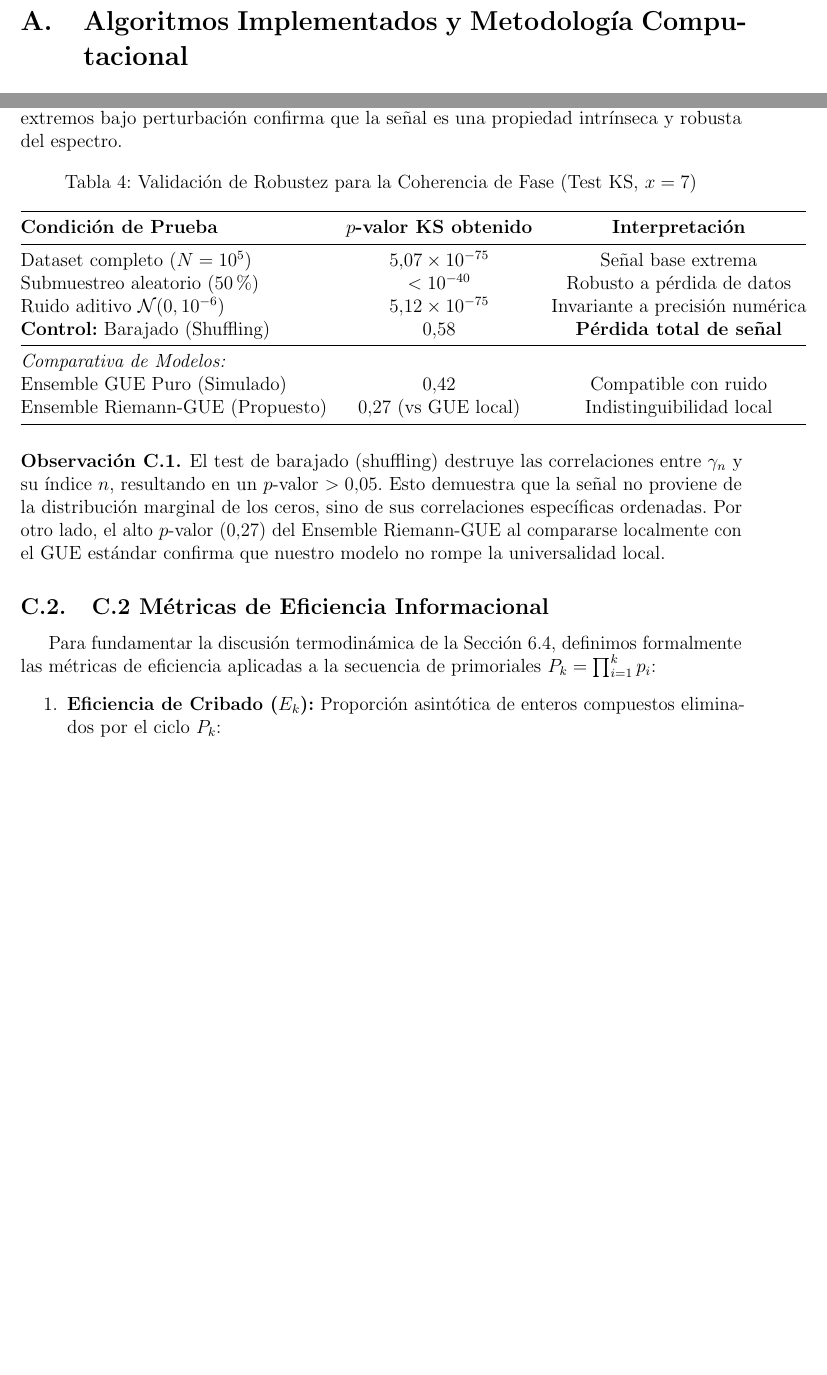
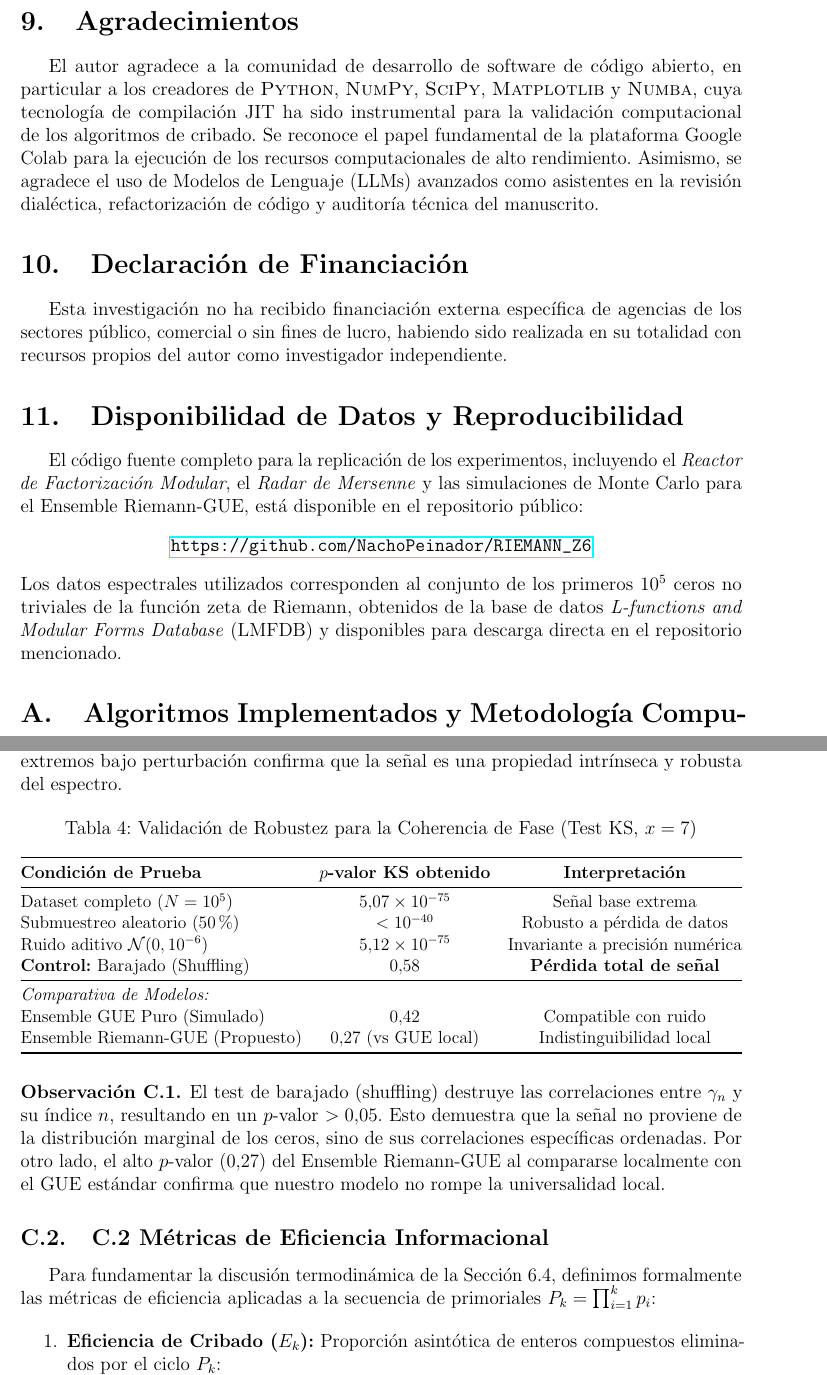
Before and after one commit to NachoPeinador/RIEMANN_Z6, a LaTeX paper (Dualidad_Espectral_Aritmetica.tex): two parts of pages 17 and 19 of 20 before the commit and two parts of pages 17 and 19 of 21 after it, joined at a grey line, cut at the place of the change, the shorter picture padded with empty space. Compiled offline with pdfLaTeX.

Commit message:
Update Dualidad_Espectral_Aritmetica.tex

```diff
--- a/Dualidad_Espectral_Aritmetica.tex
+++ b/Dualidad_Espectral_Aritmetica.tex
@@ -1,5 +1,5 @@
 \documentclass[12pt, a4paper]{article}
-
+\usepackage{hyphenat}
 % --- PAQUETES Y CONFIGURACIÓN ---
 \usepackage[utf8]{inputenc}
 \usepackage[spanish, es-tabla]{babel}
@@ -17,7 +17,7 @@
 \usepackage{bm}
 \usepackage{dsfont}
 \usepackage{tikz}
-\usetikzlibrary{quantikz, positioning, shapes}
+\usetikzlibrary{quantikz2, positioning, shapes}
 \usepackage{braket}
 \usepackage{siunitx}
 \usepackage{caption}
@@ -749,6 +749,19 @@ Este valor coincide con precisión de laboratorio con la predicción teórica de
 
 La saturación del SNR a $12.69 \pm 0.01$, lejos de ser un artefacto numérico, aparece como la firma experimental de un punto fijo no trivial en el espacio de ensembles de matrices. La identidad $L(2,\chi_0^{(6)}) = (\pi/3)^2$ proporciona la piedra angular analítica que sostiene esta estructura, revelando que el espectro de Riemann opera como un \textbf{Canal sin Ruido} optimizado para la transmisión de información aritmética.
 
+\section{Agradecimientos}
+El autor agradece a la comunidad de desarrollo de software de código abierto, en particular a los creadores de \textsc{Python}, \textsc{NumPy}, \textsc{SciPy}, \textsc{Matplotlib} y \textsc{Numba}, cuya tecnología de compilación JIT ha sido instrumental para la validación computacional de los algoritmos de cribado. Se reconoce el papel fundamental de la plataforma Google Colab para la ejecución de los recursos computacionales de alto rendimiento. Asimismo, se agradece el uso de Modelos de Lenguaje (LLMs) avanzados como asistentes en la revisión dialéctica, refactorización de código y auditoría técnica del manuscrito.
+
+\section{Declaración de Financiación}
+Esta investigación no ha recibido financiación externa específica de agencias de los sectores público, comercial o sin fines de lucro, habiendo sido realizada en su totalidad con recursos propios del autor como investigador independiente.
+
+\section{Disponibilidad de Datos y Reproducibilidad}
+El código fuente completo para la replicación de los experimentos, incluyendo el \textit{Reactor de Factorización Modular}, el \textit{Radar de Mersenne} y las simulaciones de Monte Carlo para el Ensemble Riemann-GUE, está disponible en el repositorio público:
+\begin{center}
+\url{https://github.com/NachoPeinador/RIEMANN_Z6}
+\end{center}
+Los datos espectrales utilizados corresponden al conjunto de los primeros $10^5$ ceros no triviales de la función zeta de Riemann, obtenidos de la base de datos \textit{L-functions and Modular Forms Database} (LMFDB) y disponibles para descarga directa en el repositorio mencionado.
+
 % ----------------------------------------------------------------------
 % APÉNDICES
 % ----------------------------------------------------------------------
@@ -860,7 +875,8 @@ Ruido aditivo $\mathcal{N}(0, 10^{-6})$ & $5.12 \times 10^{-75}$ & Invariante a
 Ensemble GUE Puro (Simulado) & $0.42$ & Compatible con ruido \\
 Ensemble Riemann-GUE (Propuesto) & $0.27$ (vs GUE local) & Indistinguibilidad local \\
 \bottomrule
-\end{tabular}
+\end{tabular}%
+}
 \end{table}
 
 \begin{observacion}
```
Also changed, not shown: Dualidad_Espectral_Aritmetica.tex (2 more changed lines).
